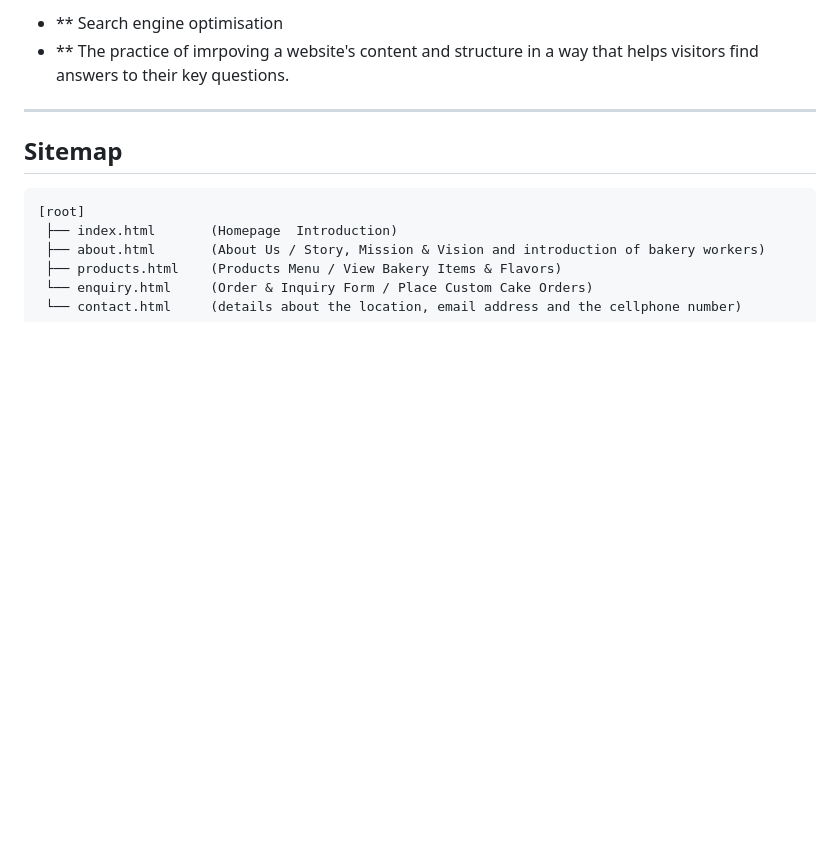
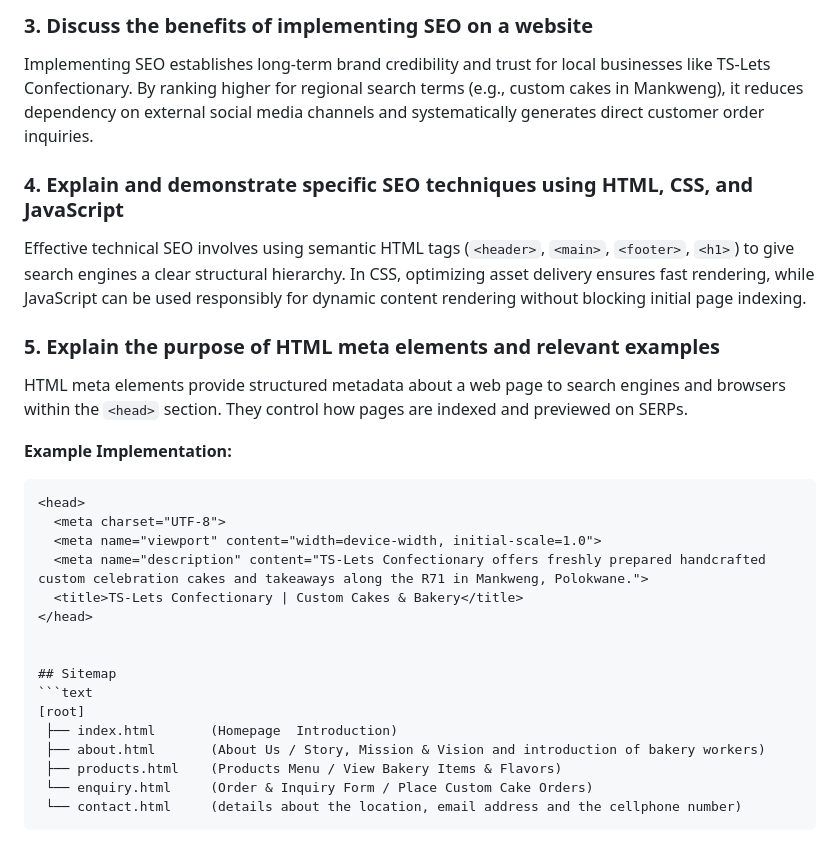
Before and after one commit to molefe0612/Web-Development-POE, a Markdown page: README.md, the part around one of its changes. Rendered like a GitHub page; blank space fills up the shorter version.

````diff
--- a/README.md
+++ b/README.md
@@ -71,7 +87,22 @@ This phase is about a professional, cohesive presentation layer using **CSS**  o
 
-* ** Search engine optimisation
-* ** The practice of imrpoving a website's content and structure in a way that helps visitors find answers to their key questions.
-* **
+### 3. Discuss the benefits of implementing SEO on a website
+Implementing SEO establishes long-term brand credibility and trust for local businesses like TS-Lets Confectionary. By ranking higher for regional search terms (e.g., custom cakes in Mankweng), it reduces dependency on external social media channels and systematically generates direct customer order inquiries.
+
+### 4. Explain and demonstrate specific SEO techniques using HTML, CSS, and JavaScript
+Effective technical SEO involves using semantic HTML tags (`<header>`, `<main>`, `<footer>`, `<h1>`) to give search engines a clear structural hierarchy. In CSS, optimizing asset delivery ensures fast rendering, while JavaScript can be used responsibly for dynamic content rendering without blocking initial page indexing.
+
+### 5. Explain the purpose of HTML meta elements and relevant examples
+HTML meta elements provide structured metadata about a web page to search engines and browsers within the `<head>` section. They control how pages are indexed and previewed on SERPs.
+
+**Example Implementation:**
+```html
+<head>
+  <meta charset="UTF-8">
+  <meta name="viewport" content="width=device-width, initial-scale=1.0">
+  <meta name="description" content="TS-Lets Confectionary offers freshly prepared handcrafted custom celebration cakes and takeaways along the R71 in Mankweng, Polokwane.">
+  <title>TS-Lets Confectionary | Custom Cakes & Bakery</title>
+</head>
+
 
 ## Sitemap
 ```text
````
Also changed, not shown: other parts of README.md (+61 -45 lines).
